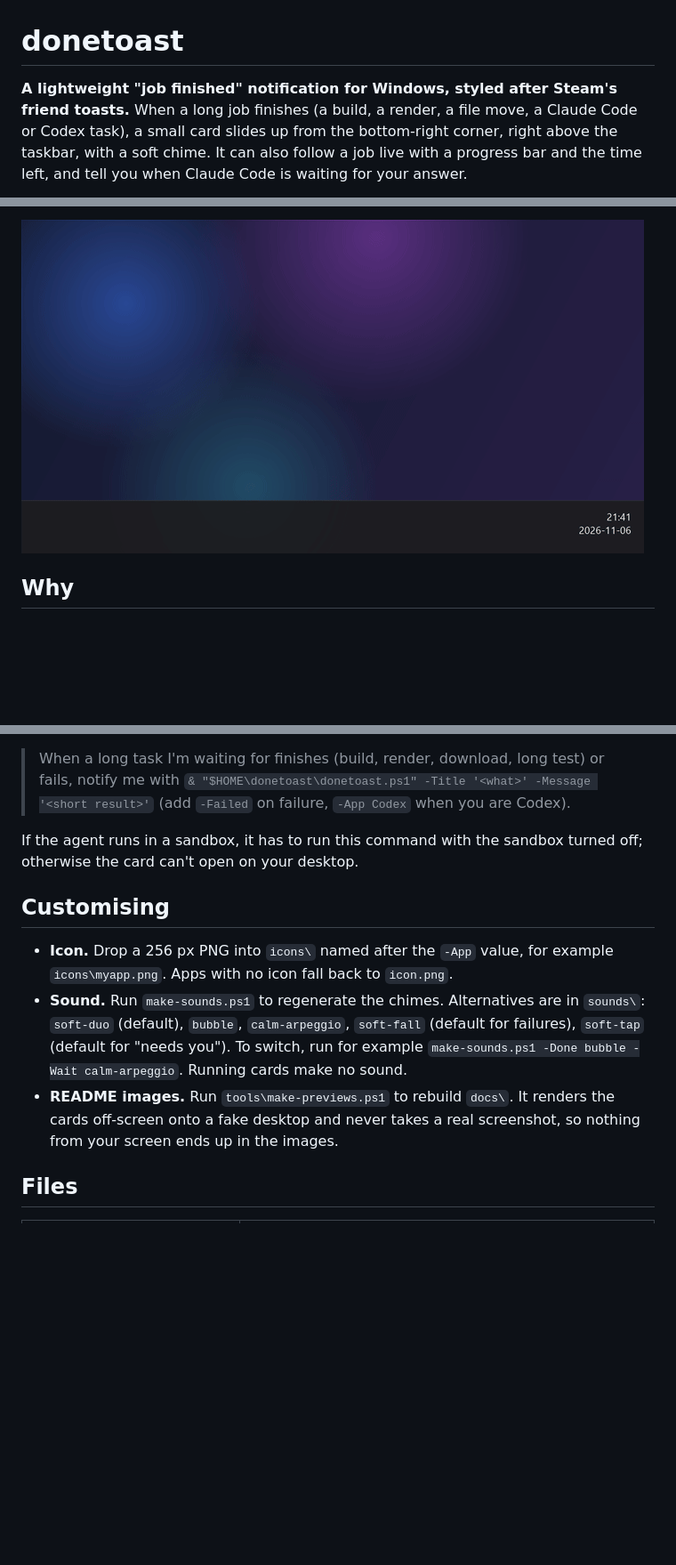
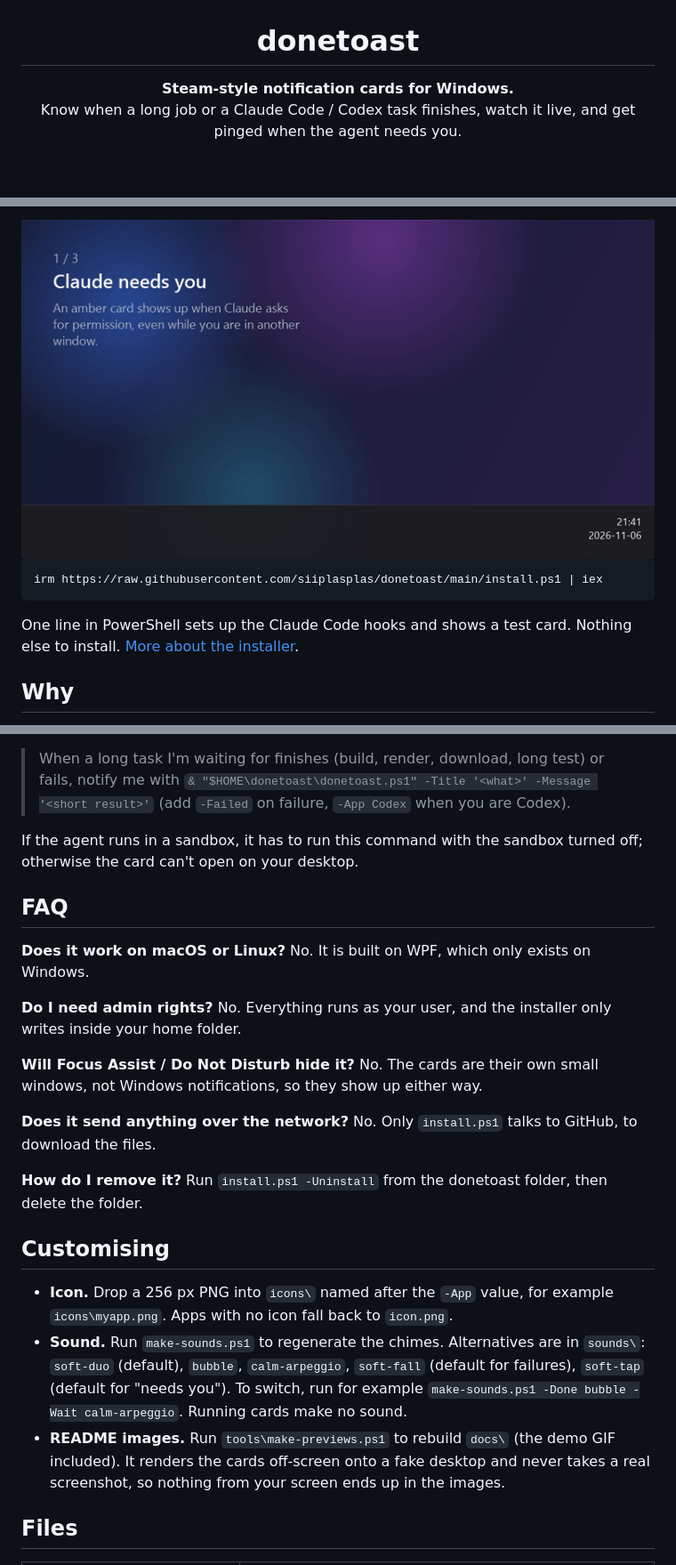
Before and after one commit to siiplasplas/donetoast, a Markdown page: README.md, 3 parts joined by grey strips. Shown at 89% size. Drawn GitHub-style; pictures changed too: docs/demo.gif (added); blank space fills up the shorter version.

Commit message:
README: centered hero with badges, story demo GIF, one-liner up top, FAQ
tools/make-previews.ps1 now also renders docs/demo.gif: needs you, answered,
live progress, done, with captions (about 0.5 MB).

Co-Authored-By: Claude Opus 5.5 <noreply@anthropic.com>

````diff
--- a/README.md
+++ b/README.md
@@ -1,6 +3,5 @@
 # donetoast
 
-**A lightweight "job finished" notification for Windows, styled after Steam's friend toasts.**
-When a long job finishes (a build, a render, a file move, a Claude Code or Codex task), a small card slides up from the bottom-right corner, right above the taskbar, with a soft chime.
-It can also follow a job live with a progress bar and the time left, and tell you when Claude Code is waiting for your answer.
+**Steam-style notification cards for Windows.**<br>
+Know when a long job or a Claude Code / Codex task finishes, watch it live, and get pinged when the agent needs you.
 
@@ -8,5 +13,13 @@ It can also follow a job live with a progress bar and the time left, and tell yo
 
-![Cards sliding in one after another](docs/animation.gif)
+<img src="docs/demo.gif" width="760" alt="A 'needs you' card appears, clears when you answer, then a progress card fills up and turns into a done card">
+
+</div>
+
+```powershell
+irm https://raw.githubusercontent.com/siiplasplas/donetoast/main/install.ps1 | iex
+```
+
+One line in PowerShell sets up the Claude Code hooks and shows a test card. Nothing else to install. [More about the installer](#install).
 
 ## Why
 
@@ -145,11 +158,23 @@ Click a card to dismiss it. To make cards close on their own, call `toast.ps1` d
 
 If the agent runs in a sandbox, it has to run this command with the sandbox turned off; otherwise the card can't open on your desktop.
 
+## FAQ
+
+**Does it work on macOS or Linux?** No. It is built on WPF, which only exists on Windows.
+
+**Do I need admin rights?** No. Everything runs as your user, and the installer only writes inside your home folder.
+
+**Will Focus Assist / Do Not Disturb hide it?** No. The cards are their own small windows, not Windows notifications, so they show up either way.
+
+**Does it send anything over the network?** No. Only `install.ps1` talks to GitHub, to download the files.
+
+**How do I remove it?** Run `install.ps1 -Uninstall` from the donetoast folder, then delete the folder.
+
 ## Customising
 
 - **Icon.** Drop a 256 px PNG into `icons\` named after the `-App` value, for example `icons\myapp.png`. Apps with no icon fall back to `icon.png`.
 - **Sound.** Run `make-sounds.ps1` to regenerate the chimes. Alternatives are in `sounds\`: `soft-duo` (default), `bubble`, `calm-arpeggio`, `soft-fall` (default for failures), `soft-tap` (default for "needs you"). To switch, run for example `make-sounds.ps1 -Done bubble -Wait calm-arpeggio`. Running cards make no sound.
-- **README images.** Run `tools\make-previews.ps1` to rebuild `docs\`. It renders the cards off-screen onto a fake desktop and never takes a real screenshot, so nothing from your screen ends up in the images.
+- **README images.** Run `tools\make-previews.ps1` to rebuild `docs\` (the demo GIF included). It renders the cards off-screen onto a fake desktop and never takes a real screenshot, so nothing from your screen ends up in the images.
 
 ## Files
 
````
Also changed, not shown: other parts of README.md (+7 -1 lines), 1 other file.
